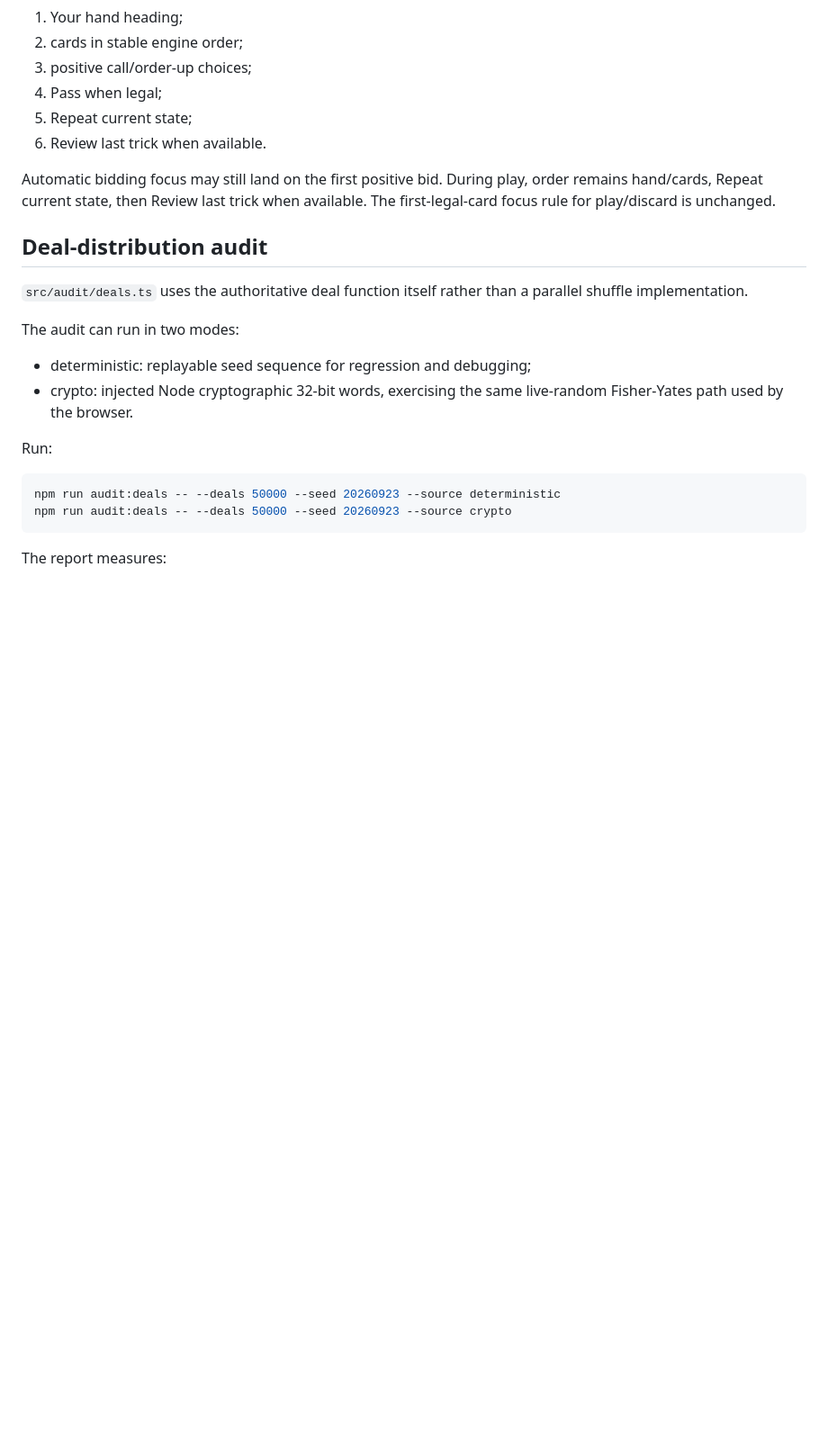
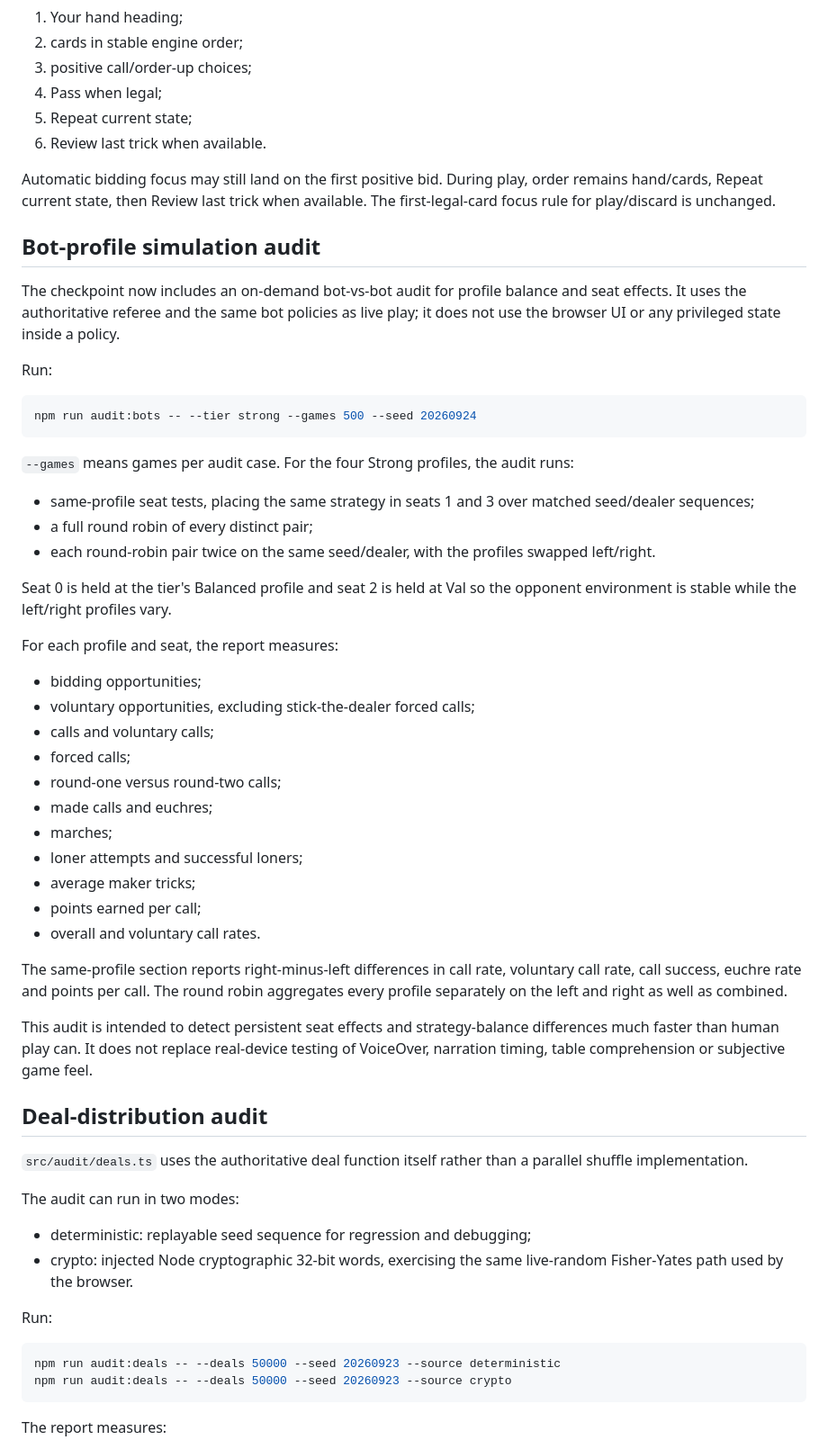
Before and after one commit to BlindAnatomist/spiel-ein-spiel, a Markdown page: docs/PERFORMANCE_OPPONENT_AUDIT_CHECKPOINT.md, the part around the change. Shown at 90% size. GitHub-like rendering; blank space fills up the shorter version.

Commit message:
Document matched bot profile simulation audit

````diff
--- a/docs/PERFORMANCE_OPPONENT_AUDIT_CHECKPOINT.md
+++ b/docs/PERFORMANCE_OPPONENT_AUDIT_CHECKPOINT.md
@@ -158,6 +158,42 @@ During bidding, VoiceOver/navigation order is:
 
 Automatic bidding focus may still land on the first positive bid. During play, order remains hand/cards, Repeat current state, then Review last trick when available. The first-legal-card focus rule for play/discard is unchanged.
 
+## Bot-profile simulation audit
+
+The checkpoint now includes an on-demand bot-vs-bot audit for profile balance and seat effects. It uses the authoritative referee and the same bot policies as live play; it does not use the browser UI or any privileged state inside a policy.
+
+Run:
+
+```sh
+npm run audit:bots -- --tier strong --games 500 --seed 20260924
+```
+
+`--games` means games per audit case. For the four Strong profiles, the audit runs:
+
+- same-profile seat tests, placing the same strategy in seats 1 and 3 over matched seed/dealer sequences;
+- a full round robin of every distinct pair;
+- each round-robin pair twice on the same seed/dealer, with the profiles swapped left/right.
+
+Seat 0 is held at the tier's Balanced profile and seat 2 is held at Val so the opponent environment is stable while the left/right profiles vary.
+
+For each profile and seat, the report measures:
+
+- bidding opportunities;
+- voluntary opportunities, excluding stick-the-dealer forced calls;
+- calls and voluntary calls;
+- forced calls;
+- round-one versus round-two calls;
+- made calls and euchres;
+- marches;
+- loner attempts and successful loners;
+- average maker tricks;
+- points earned per call;
+- overall and voluntary call rates.
+
+The same-profile section reports right-minus-left differences in call rate, voluntary call rate, call success, euchre rate and points per call. The round robin aggregates every profile separately on the left and right as well as combined.
+
+This audit is intended to detect persistent seat effects and strategy-balance differences much faster than human play can. It does not replace real-device testing of VoiceOver, narration timing, table comprehension or subjective game feel.
+
 ## Deal-distribution audit
 
 `src/audit/deals.ts` uses the authoritative deal function itself rather than a parallel shuffle implementation.
````
